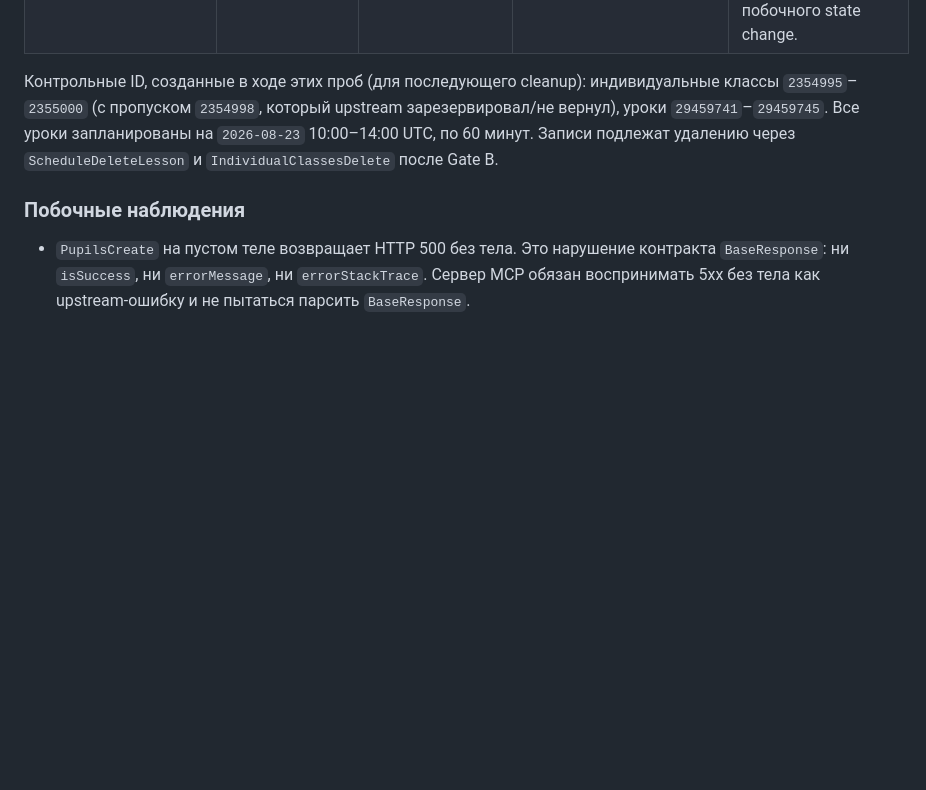
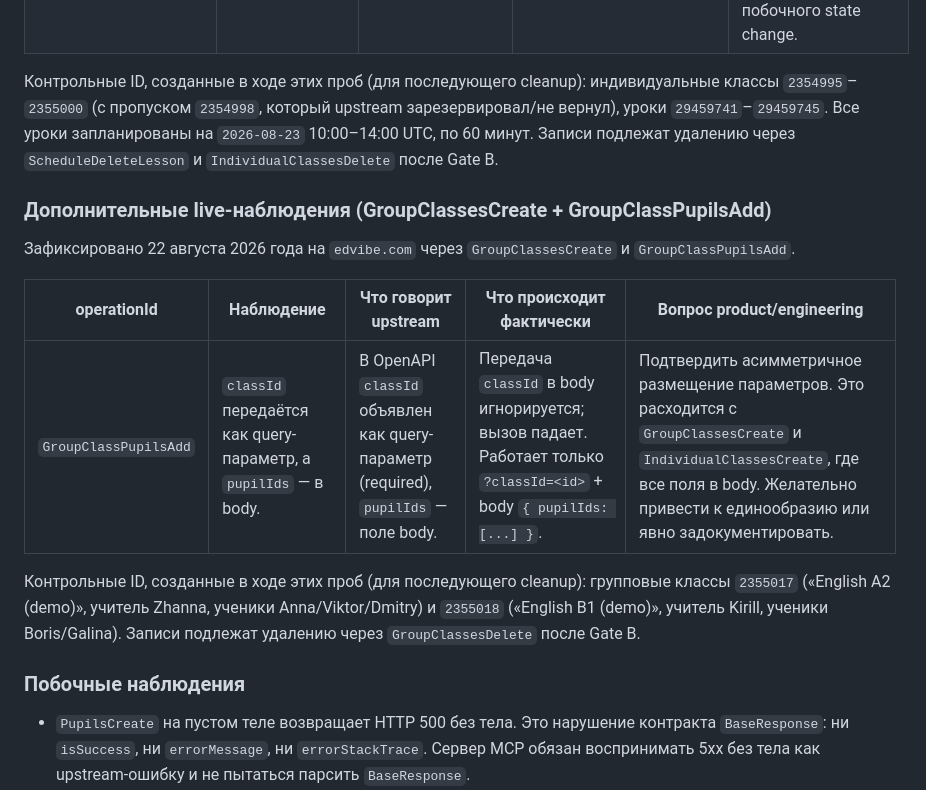
Before and after one commit to capitanes/edvibe-school-mcp, a Markdown page: CONTEXT.md, the part around the change. Drawn GitHub-style; blank space fills up the shorter version.

Commit message:
Document GroupClassPupilsAdd query/body asymmetry and add demo class ids
Live probe on 2026-08-22 against https://edvibe.com revealed that
GroupClassPupilsAdd expects `classId` as a query parameter and
`pupilIds` as the request body. Passing `classId` in the body is
ignored and the call fails. This is asymmetric with GroupClassesCreate
and IndividualClassesCreate, where all fields travel in the body.

CONTEXT.md: new subsection "Дополнительные live-наблюдения
(GroupClassesCreate + GroupClassPupilsAdd)" records the asymmetry with
the upstream wording, observed behavior, and a product/engineering
question about unifying or explicitly documenting the parameter
placement. Demo group classes 2355017 ("English A2 (demo)") and 2355018
("English B1 (demo)") are added to the cleanup list for later removal
via GroupClassesDelete after Gate B.

Generated with [Devin](https://devin.ai)

Co-Authored-By: Devin <158243242+devin-ai-integration[bot]@users.noreply.github.com>

```diff
--- a/CONTEXT.md
+++ b/CONTEXT.md
@@ -112,6 +112,16 @@ MCP-сервер обязан считать `HTTP 200` вместе с `isSucce
 | `ScheduleCreateLesson` | Создание урока автоматически активирует ученика. | В схеме нет признака побочной активации. | Каждый успешный ответ содержит `isActivatedPupil: true`. Ученики, созданные с `isActive=false`, после назначения урока становятся активными. | Подтвердить, что авто-активация — документированное поведение. Если да, добавить это в description операции и рассмотреть, нужна ли отдельная annotation для побочного state change. |
 
 Контрольные ID, созданные в ходе этих проб (для последующего cleanup): индивидуальные классы `2354995`–`2355000` (с пропуском `2354998`, который upstream зарезервировал/не вернул), уроки `29459741`–`29459745`. Все уроки запланированы на `2026-08-23` 10:00–14:00 UTC, по 60 минут. Записи подлежат удалению через `ScheduleDeleteLesson` и `IndividualClassesDelete` после Gate B.
+
+### Дополнительные live-наблюдения (GroupClassesCreate + GroupClassPupilsAdd)
+
+Зафиксировано 22 августа 2026 года на `edvibe.com` через `GroupClassesCreate` и `GroupClassPupilsAdd`.
+
+| operationId | Наблюдение | Что говорит upstream | Что происходит фактически | Вопрос product/engineering |
+|---|---|---|---|---|
+| `GroupClassPupilsAdd` | `classId` передаётся как query-параметр, а `pupilIds` — в body. | В OpenAPI `classId` объявлен как query-параметр (required), `pupilIds` — поле body. | Передача `classId` в body игнорируется; вызов падает. Работает только `?classId=<id>` + body `{ pupilIds: [...] }`. | Подтвердить асимметричное размещение параметров. Это расходится с `GroupClassesCreate` и `IndividualClassesCreate`, где все поля в body. Желательно привести к единообразию или явно задокументировать. |
+
+Контрольные ID, созданные в ходе этих проб (для последующего cleanup): групповые классы `2355017` («English A2 (demo)», учитель Zhanna, ученики Anna/Viktor/Dmitry) и `2355018` («English B1 (demo)», учитель Kirill, ученики Boris/Galina). Записи подлежат удалению через `GroupClassesDelete` после Gate B.
 
 ### Побочные наблюдения
 
```
